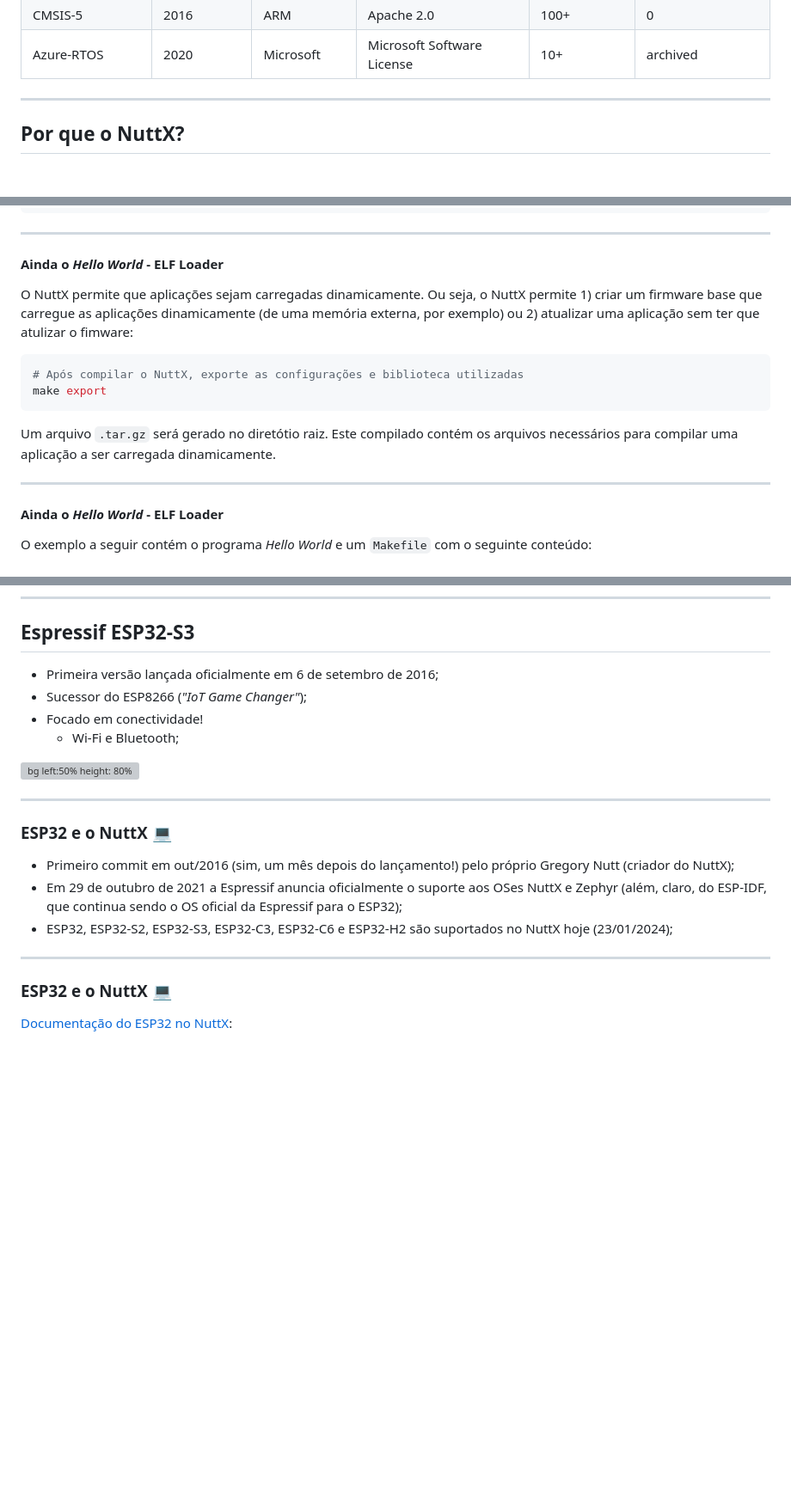
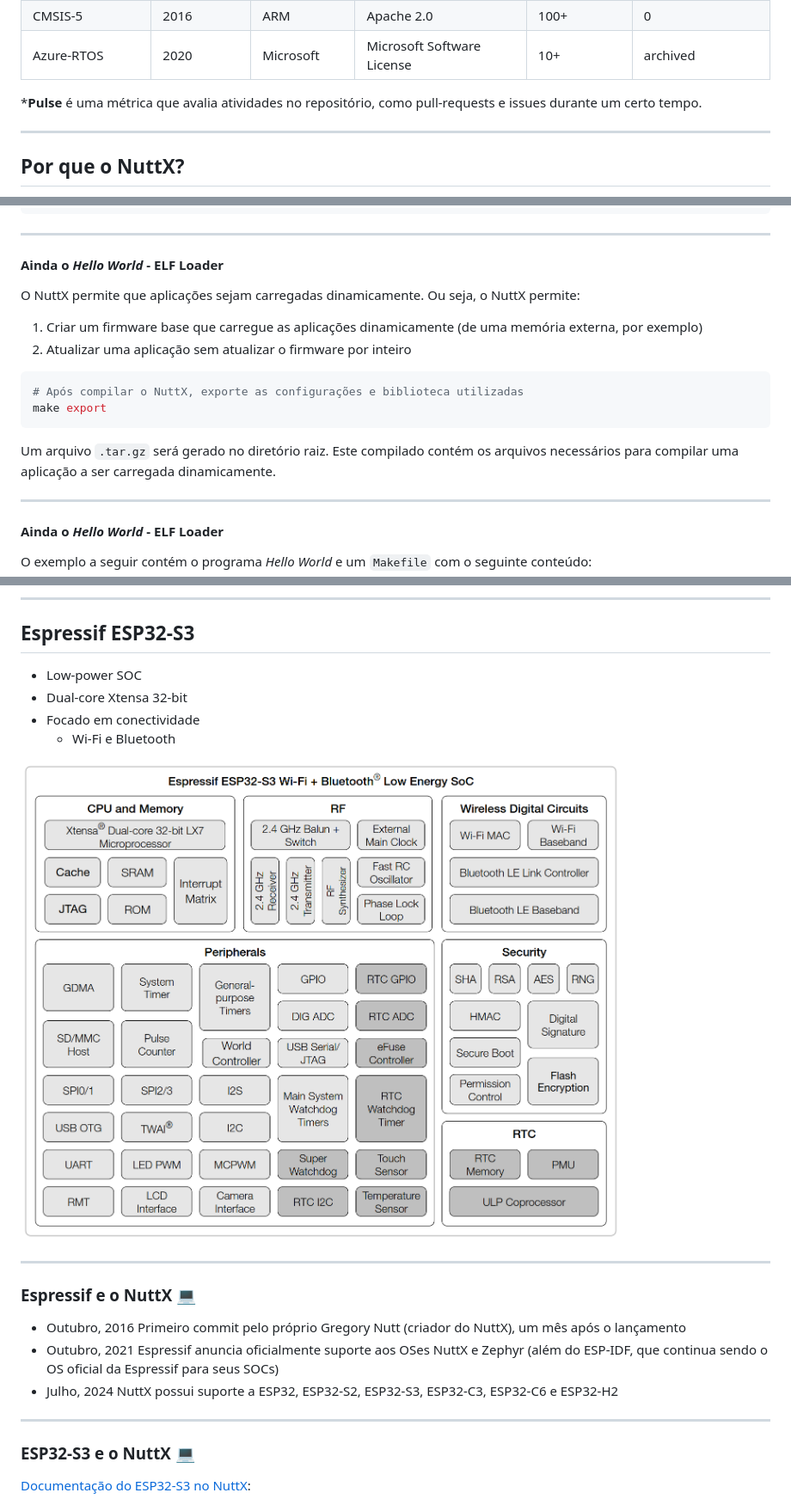
Before and after one commit to tmedicci/esb24-nuttx, a Markdown page: slides.md, 3 parts joined by grey strips. Shown: that part at 86% size. GitHub-like rendering; pictures changed too: images/esp32s3_block_diagram.png (added); blank space fills up the shorter version; grey boxes are pictures that could not be loaded.

Commit message:
Multiple modifications

````diff
--- a/slides.md
+++ b/slides.md
@@ -79,6 +77,14 @@ table {
 | Contiki-NG       | 2016         | community     | BSD-3 Clause               | 100+         | 4                  |
 | CMSIS-5          | 2016         | ARM           | Apache 2.0                 | 100+         | 0                  |
 | Azure-RTOS       | 2020         | Microsoft     | Microsoft Software License | 10+          | archived           |
+
+<style scoped>
+section {
+  font-size: 20px;
+}
+</style>
+
+***Pulse** é uma métrica que avalia atividades no repositório, como pull-requests e issues durante um certo tempo.
 
 ---
 
@@ -322,14 +328,16 @@ nsh>
 
 #### Ainda o *Hello World* - ELF Loader
 
-O NuttX permite que aplicações sejam carregadas dinamicamente. Ou seja, o NuttX permite 1) criar um firmware base que carregue as aplicações dinamicamente (de uma memória externa, por exemplo) ou 2) atualizar uma aplicação sem ter que atulizar o fimware:
+O NuttX permite que aplicações sejam carregadas dinamicamente. Ou seja, o NuttX permite:
+1) Criar um firmware base que carregue as aplicações dinamicamente (de uma memória externa, por exemplo)
+2) Atualizar uma aplicação sem atualizar o firmware por inteiro
 
 ```shell
 # Após compilar o NuttX, exporte as configurações e biblioteca utilizadas
 make export
 ```
 
-Um arquivo `.tar.gz` será gerado no diretótio raiz. Este compilado contém os arquivos necessários para compilar uma aplicação a ser carregada dinamicamente.
+Um arquivo `.tar.gz` será gerado no diretório raiz. Este compilado contém os arquivos necessários para compilar uma aplicação a ser carregada dinamicamente.
 
 ---
 
@@ -502,24 +510,27 @@ Artigo no *embarcados.com.br* :books:
 
 ## Espressif ESP32-S3
 
-- Primeira versão lançada oficialmente em 6 de setembro de 2016;
-- Sucessor do ESP8266 (*"IoT Game Changer"*);
-- Focado em conectividade!
-  - Wi-Fi e Bluetooth;
+- Low-power SOC
+- Dual-core Xtensa 32-bit
+- Focado em conectividade
+  - Wi-Fi e Bluetooth
 
-![bg left:50% height: 80%](./images/esp32_block_diagram.png)
+![bg left:50% height: 95%](./images/esp32s3_block_diagram.png)
 
 ---
 
-### ESP32 e o NuttX :computer:
+### Espressif e o NuttX :computer:
 
-- Primeiro commit em out/2016 (sim, um mês depois do lançamento!) pelo próprio Gregory Nutt (criador do NuttX);
-- Em 29 de outubro de 2021 a Espressif anuncia oficialmente o suporte aos OSes NuttX e Zephyr (além, claro, do ESP-IDF, que continua sendo o OS oficial da Espressif para o ESP32);
-- ESP32, ESP32-S2, ESP32-S3, ESP32-C3, ESP32-C6 e ESP32-H2 são suportados no NuttX hoje (23/01/2024);
+- Outubro, 2016
+Primeiro commit pelo próprio Gregory Nutt (criador do NuttX), um mês após o lançamento
+- Outubro, 2021
+ Espressif anuncia oficialmente suporte aos OSes NuttX e Zephyr (além do ESP-IDF, que continua sendo o OS oficial da Espressif para seus SOCs)
+- Julho, 2024
+NuttX possui suporte a ESP32, ESP32-S2, ESP32-S3, ESP32-C3, ESP32-C6 e ESP32-H2
 
 ---
 
-### ESP32 e o NuttX :computer:
+### ESP32-S3 e o NuttX :computer:
 
-[Documentação do ESP32 no NuttX](https://nuttx.apache.org/docs/latest/platforms/xtensa/esp32/index.html):
+[Documentação do ESP32-S3 no NuttX](https://nuttx.apache.org/docs/latest/platforms/xtensa/esp32s3/index.html):
 
````
Also changed, not shown: other parts of slides.md (+8 -7 lines), 1 other file.
